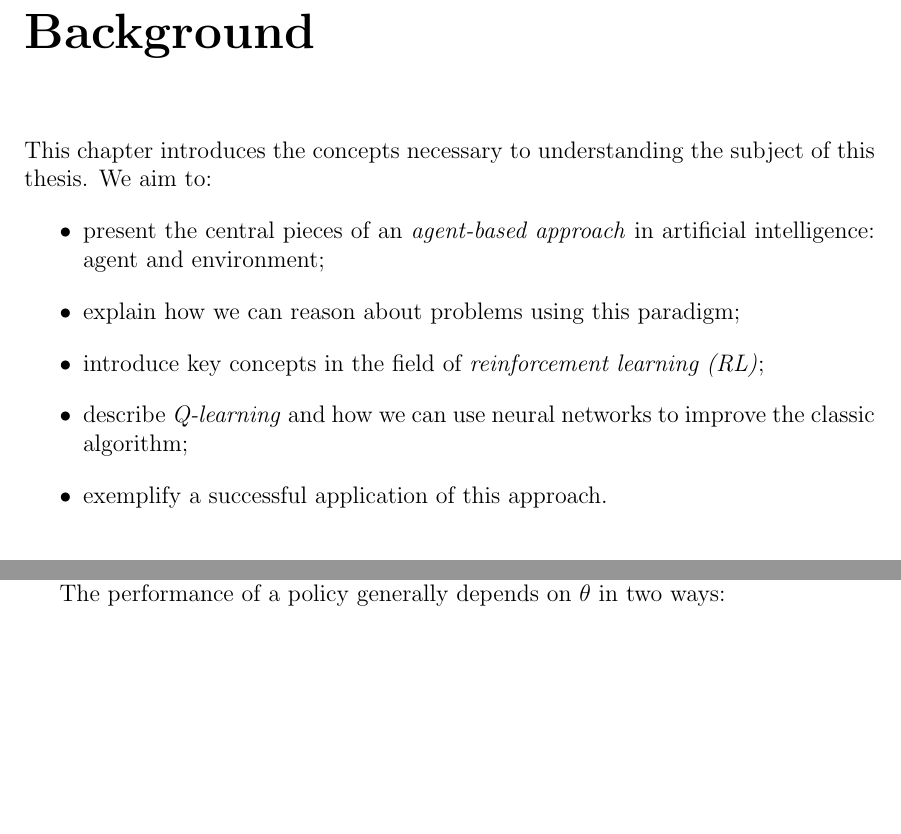
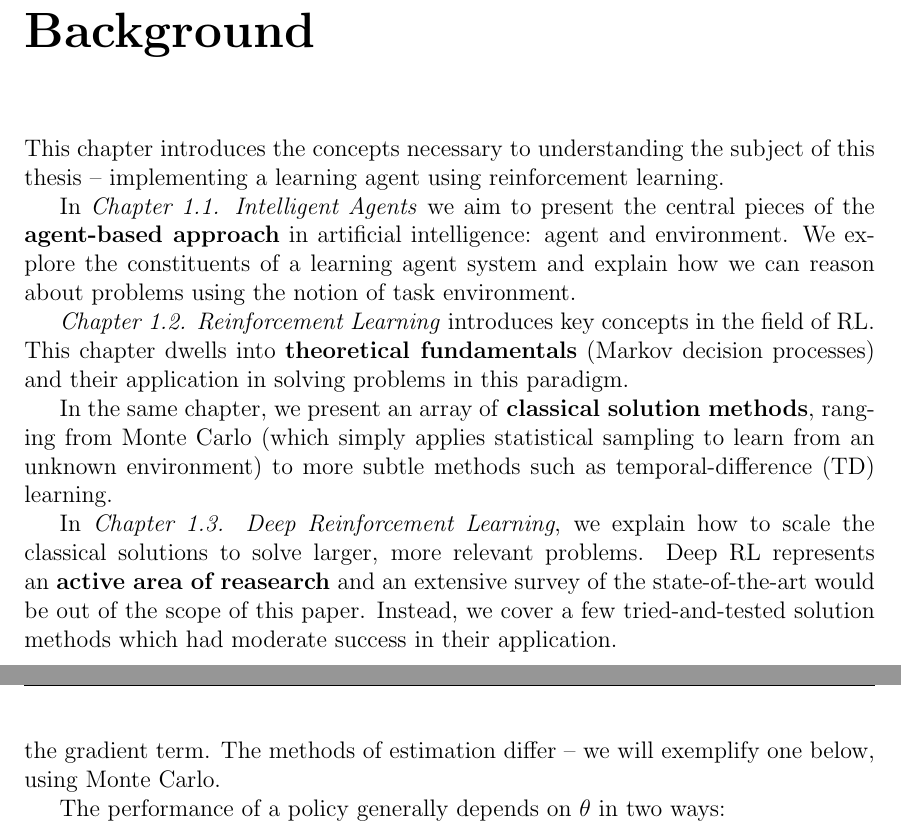
Before and after one commit to umihnea/bsc-thesis, a LaTeX thesis (main.tex, which reads chapters/background.tex, chapters/background/deep-rl.tex): two parts of pages 5 and 25 of 31 before the commit and two parts of pages 5 and 27 of 33 after it, joined at a grey line, cut so that both start at the same text, the shorter picture padded with empty space. Compiled offline with pdfLaTeX.

Commit message:
Refactor Background introduction

```diff
--- a/chapters/background.tex
+++ b/chapters/background.tex
@@ -1,12 +1,17 @@
-This chapter introduces the concepts necessary to understanding the subject of this thesis.
-We aim to:
-\begin{itemize}
-    \item present the central pieces of an \emph{agent-based approach} in artificial intelligence: agent and environment;
-    \item explain how we can reason about problems using this paradigm;
-    \item introduce key concepts in the field of \emph{reinforcement learning (RL)};
-    \item describe \emph{Q-learning} and how we can use neural networks to improve the classic algorithm;
-    \item exemplify a successful application of this approach.
-\end{itemize}
+This chapter introduces the concepts necessary to understanding the subject of this thesis -- implementing a learning agent using reinforcement learning.
+
+In \emph{Chapter \ref{agents-intro}. Intelligent Agents} we aim to present the central pieces of the \textbf{agent-based approach} in artificial intelligence: agent and environment.
+We explore the constituents of a learning agent system and explain how we can reason about problems using the notion of task environment.
+
+\emph{Chapter \ref{reinforcement-learning}. Reinforcement Learning} introduces key concepts in the field of RL. This chapter dwells into \textbf{theoretical fundamentals} (Markov decision processes) and their application in solving problems in this paradigm.
+
+In the same chapter, we present an array of \textbf{classical solution methods}, ranging from Monte Carlo (which simply applies statistical sampling to learn from an unknown environment) to more subtle methods such as temporal-difference (TD) learning.
+
+In \emph{Chapter \ref{deep-rl}. Deep Reinforcement Learning}, we explain how to scale the classical solutions to solve larger, more relevant problems.
+Deep RL represents an \textbf{active area of reasearch} and an extensive survey of the state-of-the-art would be out of the scope of this paper.
+Instead, we cover a few tried-and-tested solution methods which had moderate success in their application.
+
+\clearpage
 
 \section{Intelligent Agents} \label{agents-intro}
 \input{chapters/background/intelligent_agents.tex}
--- a/chapters/background/deep-rl.tex
+++ b/chapters/background/deep-rl.tex
@@ -242,7 +242,7 @@ For this, we move our current set of weights \emph{slightly} (i.e., the extent i
 \end{equation}
 
 Methods which follow this schema, regardless of whether or not they use an additional value function, are considered \textbf{policy gradient methods} \cite{rlai}.
-The expression $\widehat{ \nabla_{\theta_{t}} J(\theta_{t}) }$ in (\ref{eqn:pg-general-rule}) represents an estimator of the gradient term.
+The hat over $\nabla_{\theta_{t}} J(\theta_{t})$ in (\ref{eqn:pg-general-rule}) symbolizes that the term can in fact be an \textbf{estimator} of the gradient term. The methods of estimation differ -- we will exemplify one below, using Monte Carlo.
 
 The performance of a policy generally depends on $\theta$ in two ways:
 \begin{itemize}
```
